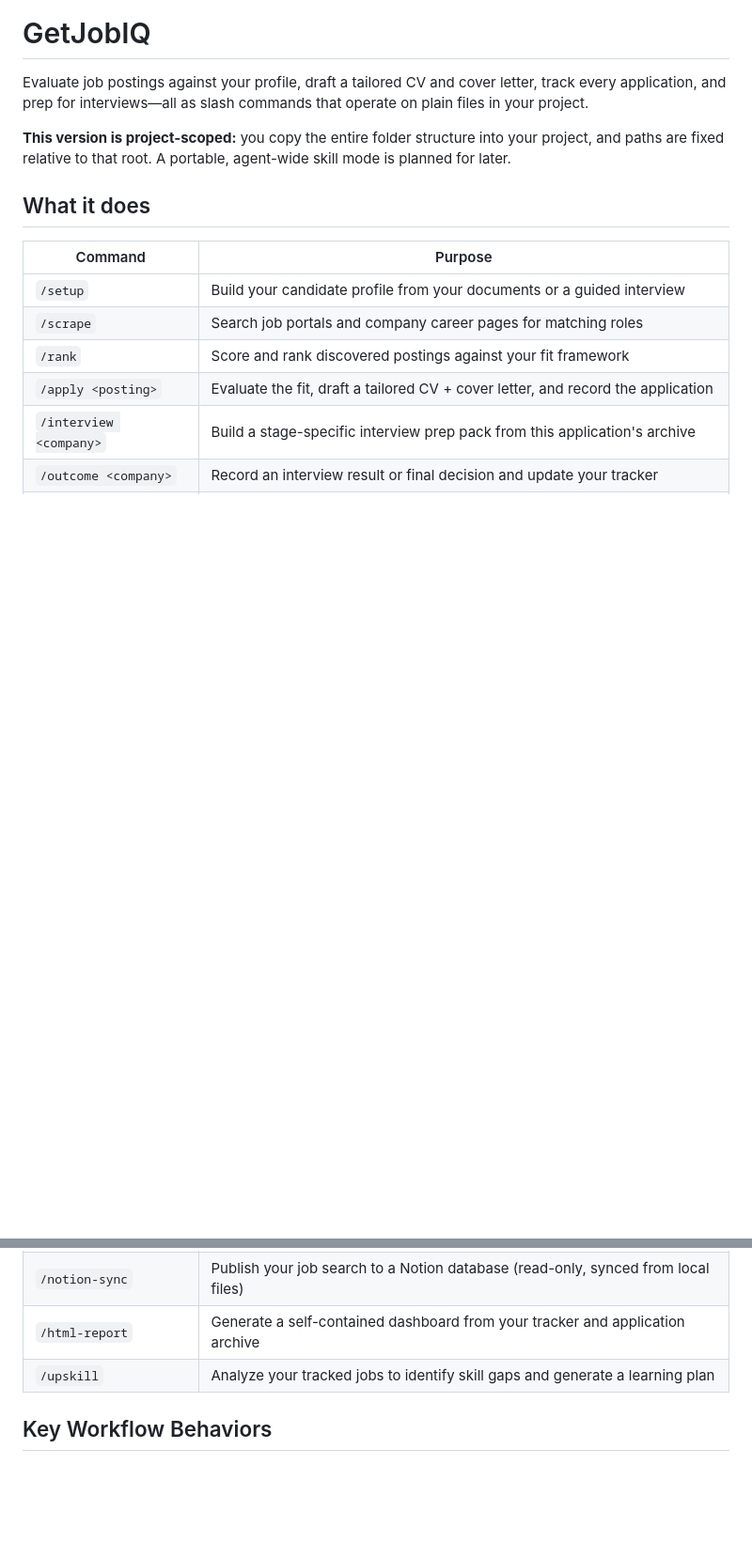
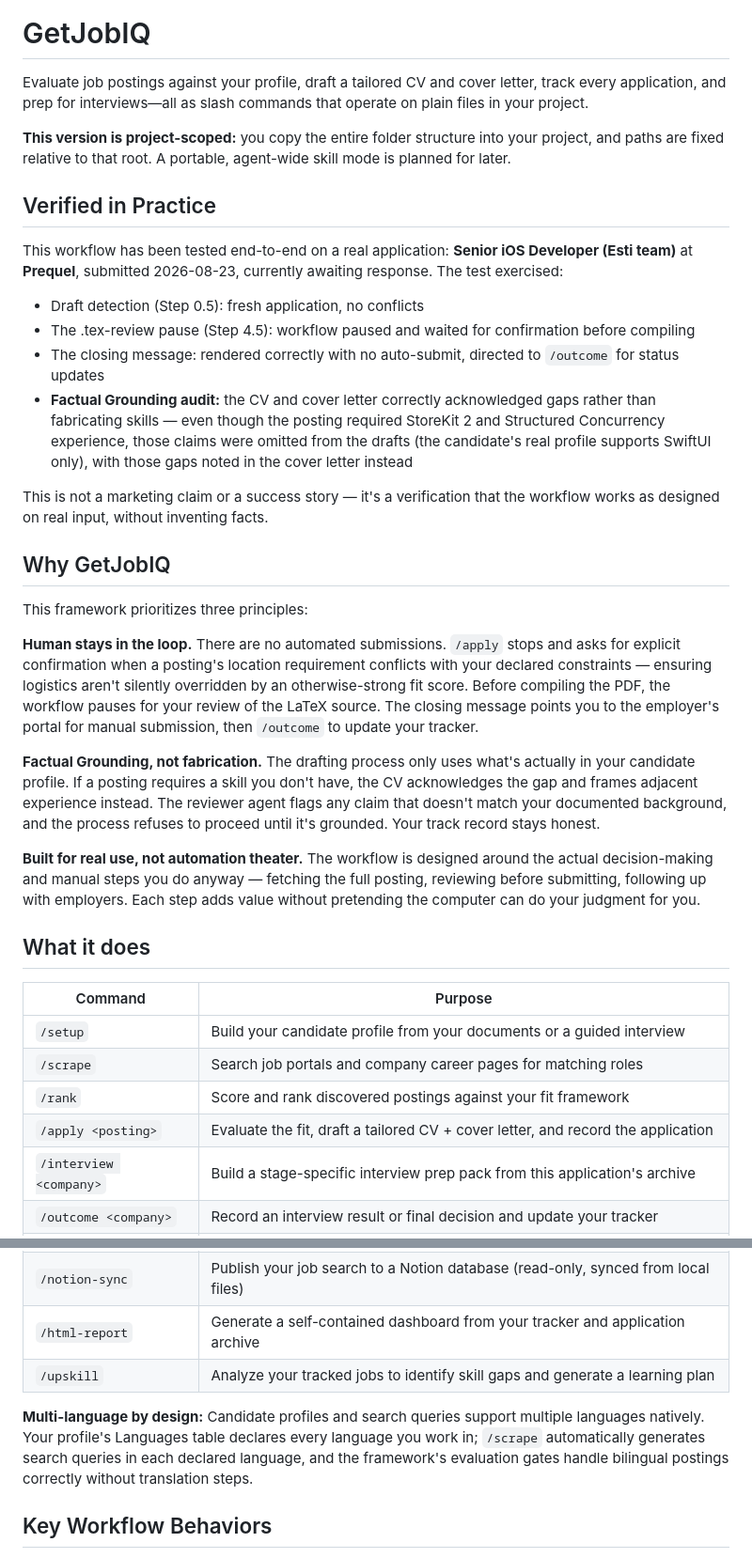
Before and after one commit to Mahmoud-Qandeel/GetJobIQ, a Markdown page: README.md, 2 parts joined by grey strips. Shown at 94% size. Rendered like a GitHub page; blank space fills up the shorter version.

```diff
--- a/README.md
+++ b/README.md
@@ -3,6 +3,26 @@
 Evaluate job postings against your profile, draft a tailored CV and cover letter, track every application, and prep for interviews—all as slash commands that operate on plain files in your project.
 
 **This version is project-scoped:** you copy the entire folder structure into your project, and paths are fixed relative to that root. A portable, agent-wide skill mode is planned for later.
+
+## Verified in Practice
+
+This workflow has been tested end-to-end on a real application: **Senior iOS Developer (Esti team)** at **Prequel**, submitted 2026-08-23, currently awaiting response. The test exercised:
+- Draft detection (Step 0.5): fresh application, no conflicts
+- The .tex-review pause (Step 4.5): workflow paused and waited for confirmation before compiling
+- The closing message: rendered correctly with no auto-submit, directed to `/outcome` for status updates
+- **Factual Grounding audit:** the CV and cover letter correctly acknowledged gaps rather than fabricating skills — even though the posting required StoreKit 2 and Structured Concurrency experience, those claims were omitted from the drafts (the candidate's real profile supports SwiftUI only), with those gaps noted in the cover letter instead
+
+This is not a marketing claim or a success story — it's a verification that the workflow works as designed on real input, without inventing facts.
+
+## Why GetJobIQ
+
+This framework prioritizes three principles:
+
+**Human stays in the loop.** There are no automated submissions. `/apply` stops and asks for explicit confirmation when a posting's location requirement conflicts with your declared constraints — ensuring logistics aren't silently overridden by an otherwise-strong fit score. Before compiling the PDF, the workflow pauses for your review of the LaTeX source. The closing message points you to the employer's portal for manual submission, then `/outcome` to update your tracker.
+
+**Factual Grounding, not fabrication.** The drafting process only uses what's actually in your candidate profile. If a posting requires a skill you don't have, the CV acknowledges the gap and frames adjacent experience instead. The reviewer agent flags any claim that doesn't match your documented background, and the process refuses to proceed until it's grounded. Your track record stays honest.
+
+**Built for real use, not automation theater.** The workflow is designed around the actual decision-making and manual steps you do anyway — fetching the full posting, reviewing before submitting, following up with employers. Each step adds value without pretending the computer can do your judgment for you.
 
 ## What it does
 
@@ -23,6 +43,8 @@ Evaluate job postings against your profile, draft a tailored CV and cover letter
 | `/html-report` | Generate a self-contained dashboard from your tracker and application archive |
 | `/upskill` | Analyze your tracked jobs to identify skill gaps and generate a learning plan |
 
+**Multi-language by design:** Candidate profiles and search queries support multiple languages natively. Your profile's Languages table declares every language you work in; `/scrape` automatically generates search queries in each declared language, and the framework's evaluation gates handle bilingual postings correctly without translation steps.
+
 ## Key Workflow Behaviors
 
 - **No automatic submission:** `/apply` drafts and archives your CV and cover letter, records them in the tracker as `drafted`, and displays the job posting URL — but does not submit the application. You submit manually via the employer's portal, then run `/outcome` to update the tracker to `applied`.
```
Also changed, not shown: other parts of README.md (+2 -0 lines).
